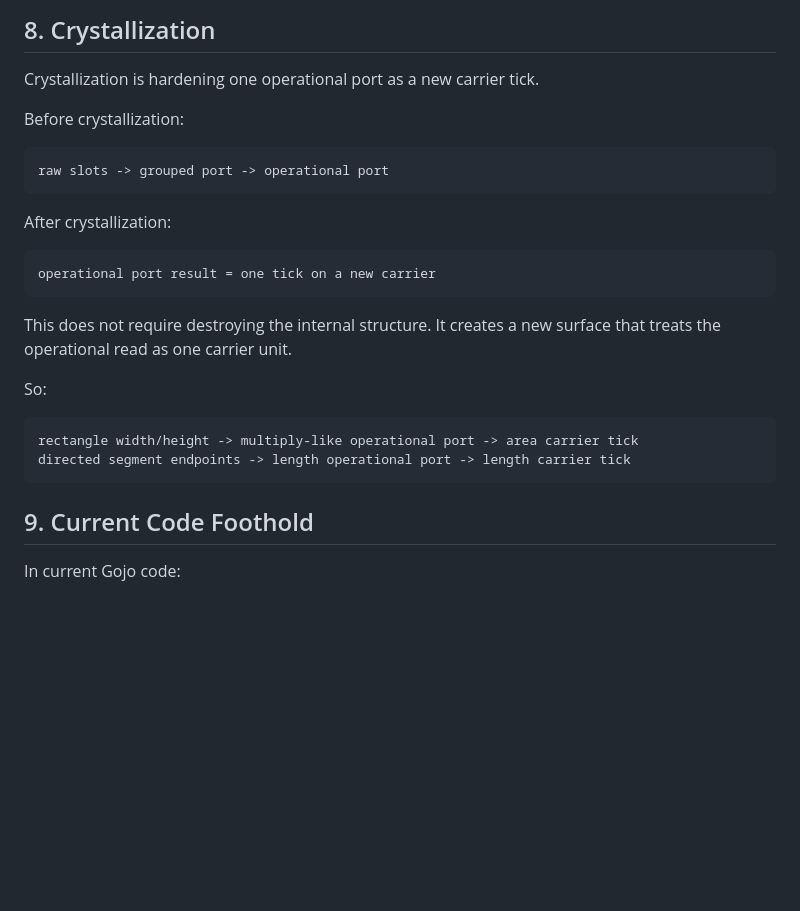
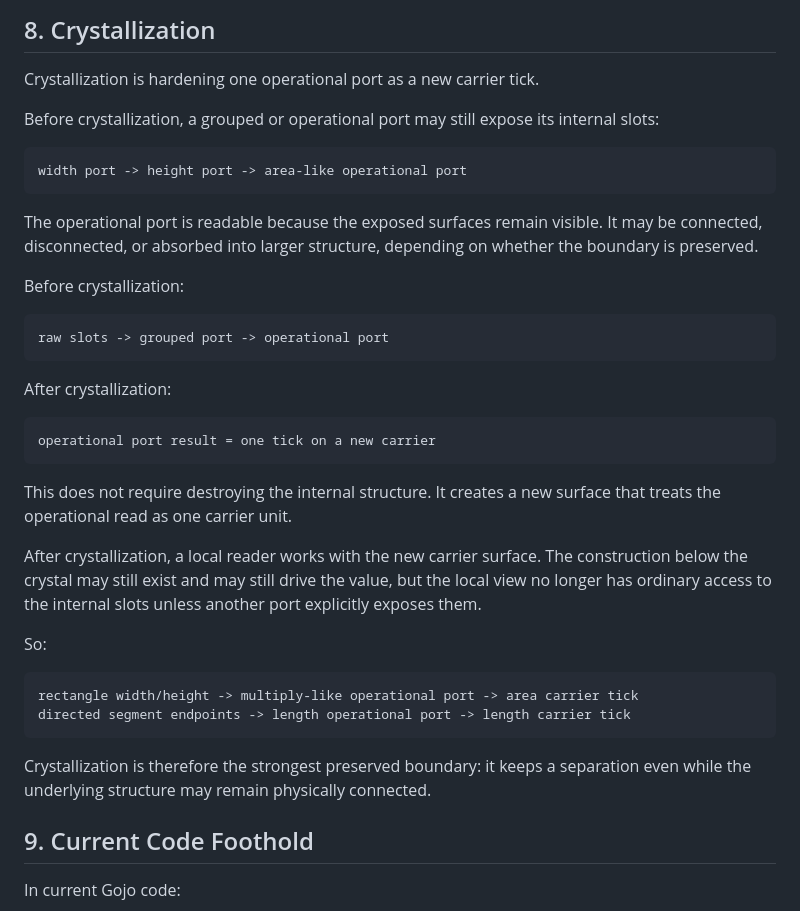
Before and after one commit to It3rate/Core4, a Markdown page: Gojo/axioms/Gojo Ports Fusion And Operational Reads.md, the part around one of its changes. Drawn GitHub-style; blank space fills up the shorter version.

````diff
--- a/Gojo/axioms/Gojo Ports Fusion And Operational Reads.md
+++ b/Gojo/axioms/Gojo Ports Fusion And Operational Reads.md
@@ -291,6 +327,17 @@ keeps the repeated structure visible and inspectable.
 
 Crystallization is hardening one operational port as a new carrier tick.
 
+Before crystallization, a grouped or operational port may still expose its
+internal slots:
+
+```text
+width port -> height port -> area-like operational port
+```
+
+The operational port is readable because the exposed surfaces remain visible.
+It may be connected, disconnected, or absorbed into larger structure, depending
+on whether the boundary is preserved.
+
 Before crystallization:
 
 ```text
@@ -306,12 +353,20 @@ operational port result = one tick on a new carrier
 This does not require destroying the internal structure. It creates a new
 surface that treats the operational read as one carrier unit.
 
+After crystallization, a local reader works with the new carrier surface. The
+construction below the crystal may still exist and may still drive the value,
+but the local view no longer has ordinary access to the internal slots unless
+another port explicitly exposes them.
+
 So:
 
 ```text
 rectangle width/height -> multiply-like operational port -> area carrier tick
 directed segment endpoints -> length operational port -> length carrier tick
 ```
+
+Crystallization is therefore the strongest preserved boundary: it keeps a
+separation even while the underlying structure may remain physically connected.
 
 ## 9. Current Code Foothold
 
````
Also changed, not shown: other parts of Gojo/axioms/Gojo Ports Fusion And Operational Reads.md (+37 -1 lines).
